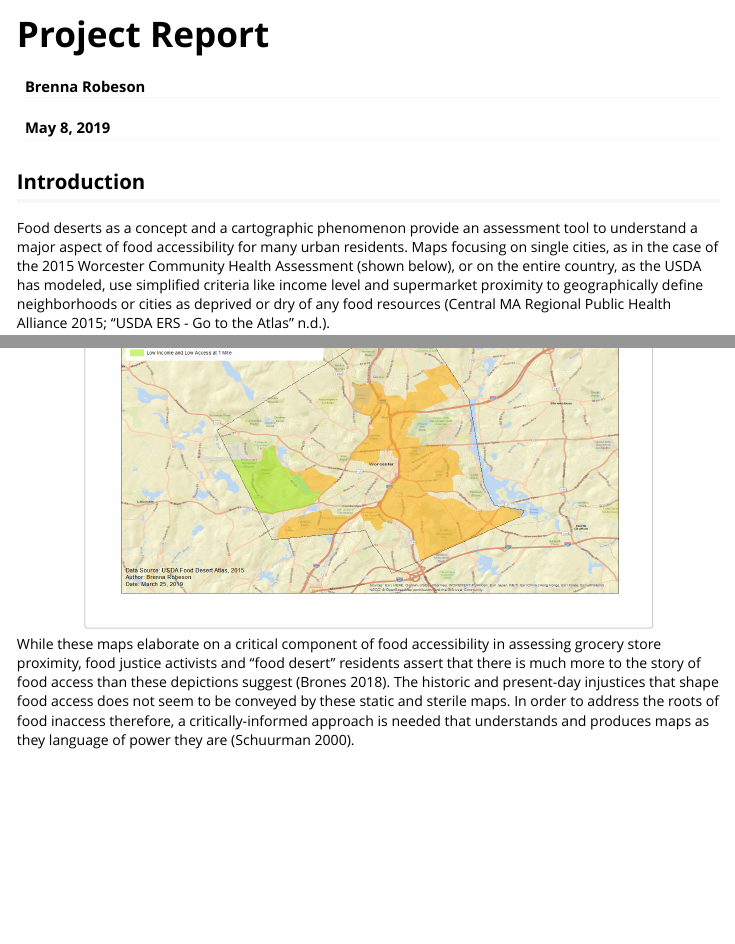
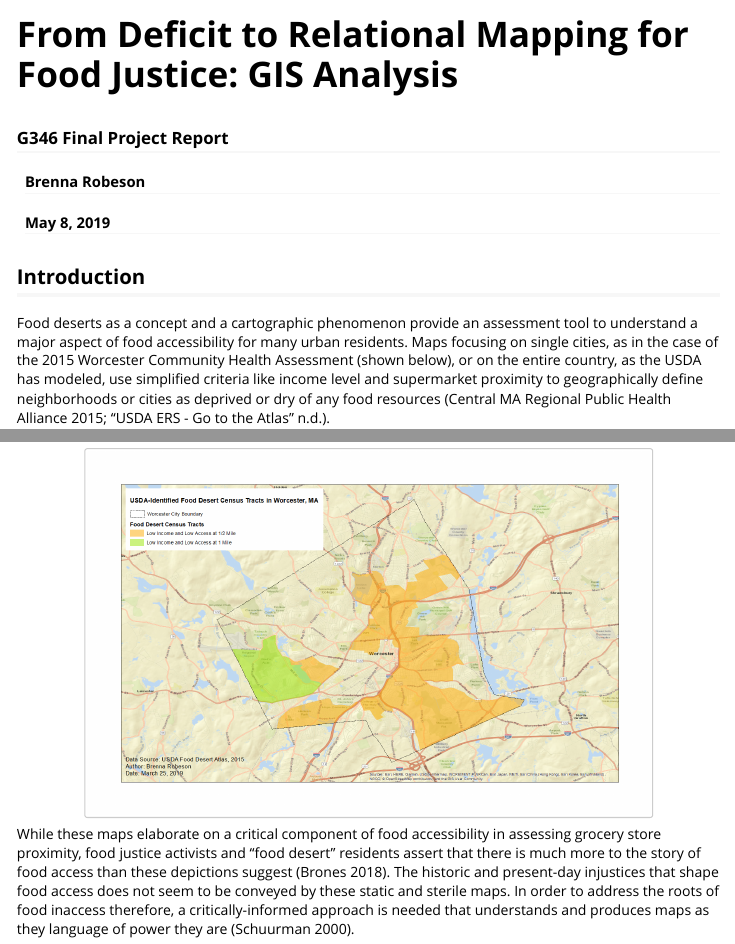
Before and after one commit to blynnr/worcfoodaccess, an R Markdown document (vignettes/report.Rmd): the page in a window 1100 px wide, from its top, and a second part further down, joined at a grey line. Rendered offline with R 4.5, knitr and Pandoc, with nearby package versions.

Commit message:
update vignette index titles

```diff
--- a/vignettes/report.Rmd
+++ b/vignettes/report.Rmd
@@ -1,11 +1,12 @@
 ---
-title: "Project Report"
+title: "From Deficit to Relational Mapping for Food Justice: GIS Analysis"
+subtitle: "G346 Final Project Report"
 author: "Brenna Robeson"
 date: "May 8, 2019"
 output: rmarkdown::html_vignette
 vignette: >
   %\VignetteEncoding{UTF-8}
-  %\VignetteIndexEntry{Perspective 2: Rent Extraction from "Food Deserts"}
+  %\VignetteIndexEntry{Project Report}
   %\VignetteEngine{knitr::rmarkdown}
 editor_options:
   chunk_output_type: console
```
